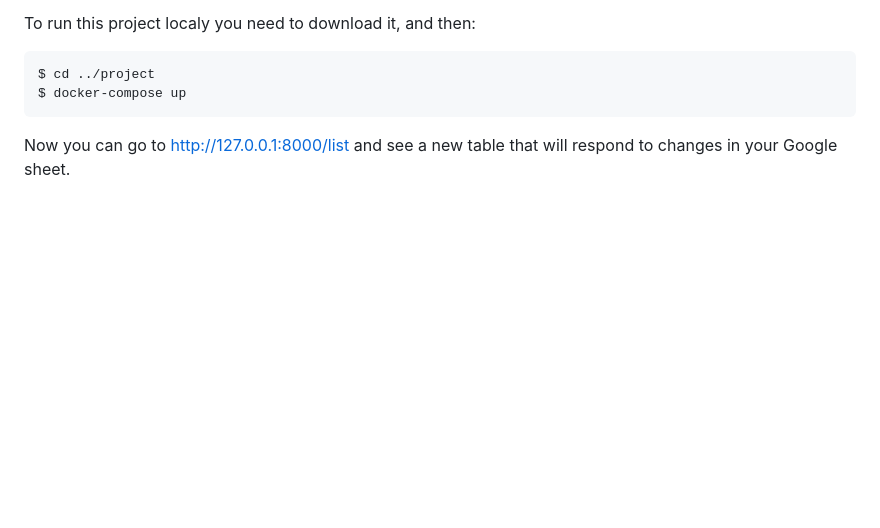
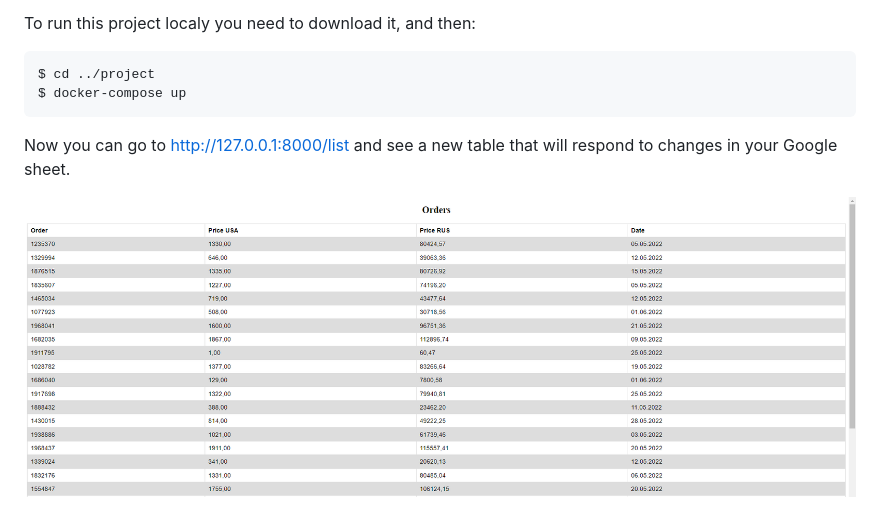
Before and after one commit to Carllasss/Prices_API, a Markdown page: README.md, the part around the change. GitHub-like rendering; pictures changed too: demo_image.PNG (added); blank space fills up the shorter version.

Commit message:
readme improvements

````diff
--- a/README.md
+++ b/README.md
@@ -24,3 +24,5 @@ $ cd ../project
 $ docker-compose up
 ```
 Now you can go to http://127.0.0.1:8000/list and see a new table that will respond to changes in your Google sheet.
+
+![Alt text](demo_image.PNG "DEMO")
````
